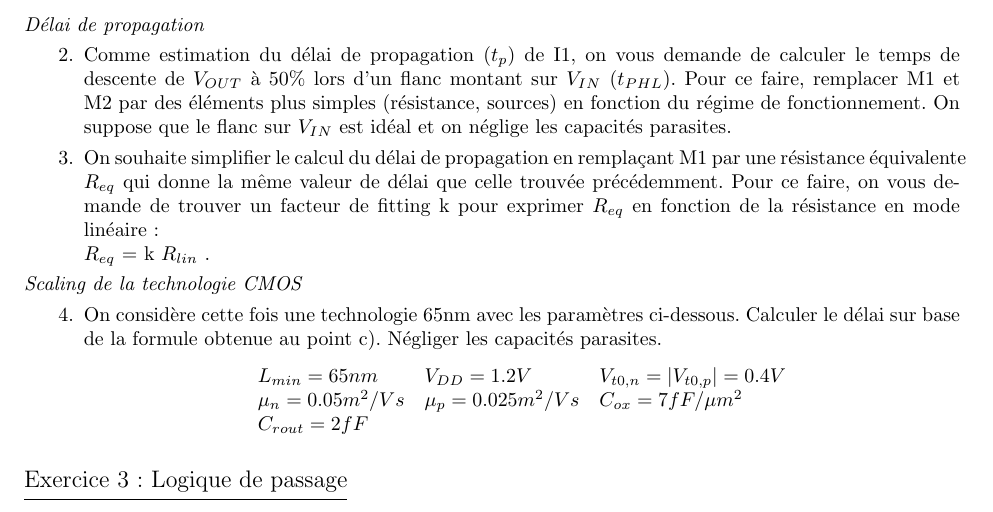
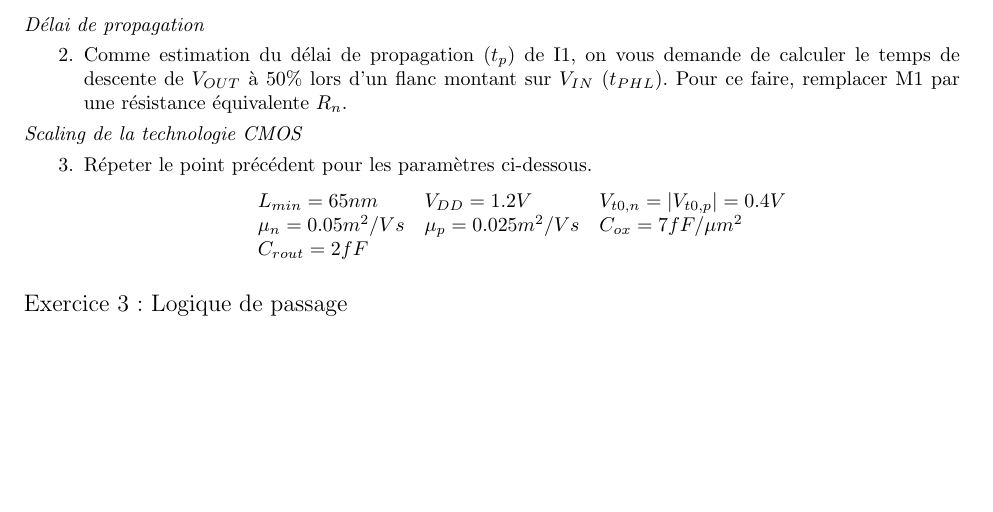
Before and after one commit to anpar/lelec1530-solutions, a LaTeX document (statements/statements.tex, which reads statements/dig1_statements.tex): part of page 17 of 31, cut so that both start at the same text, the shorter picture padded with empty space. Compiled offline with pdfLaTeX.

Commit message:
Fix statements for dig1/ex2

```diff
--- a/statements/dig1_statements.tex
+++ b/statements/dig1_statements.tex
@@ -47,21 +47,25 @@ $
 	\setcounter{enumi}{1}
 	\item Comme estimation du délai de propagation ($t_p$) de I1, on vous demande de
 	calculer le temps de descente de \vout à 50\% lors d'un flanc montant sur \vin
-	($t_{PHL}$). Pour ce faire, remplacer M1 et M2 par des éléments plus simples
-	(résistance, sources) en fonction du régime de fonctionnement. On suppose que
-	le flanc sur \vin est idéal et on néglige les capacités parasites.
-	\item On souhaite simplifier le calcul du délai de propagation en remplaçant M1
-	par une résistance équivalente $R_{eq}$ qui donne la même valeur de délai que
-	celle trouvée précédemment. Pour ce faire, on vous demande de trouver un facteur
-	de fitting k pour exprimer $R_{eq}$ en fonction de la résistance en mode linéaire
-	:\\ $R_{eq}$ = k $R_{lin}$ .
+	($t_{PHL}$). Pour ce faire, remplacer M1 par une résistance équivalente $R_n$.
+	%\item Comme estimation du délai de propagation ($t_p$) de I1, on vous demande de
+	%calculer le temps de descente de \vout à 50\% lors d'un flanc montant sur \vin
+	%($t_{PHL}$). Pour ce faire, remplacer M1 et M2 par des éléments plus simples
+	%(résistance, sources) en fonction du régime de fonctionnement. On suppose que
+	%le flanc sur \vin est idéal et on néglige les capacités parasites.
+	%\item On souhaite simplifier le calcul du délai de propagation en remplaçant M1
+	%par une résistance équivalente $R_{eq}$ qui donne la même valeur de délai que
+	%celle trouvée précédemment. Pour ce faire, on vous demande de trouver un facteur
+	%de fitting k pour exprimer $R_{eq}$ en fonction de la résistance en mode linéaire
+	%:\\ $R_{eq}$ = k $R_{lin}$ .
 \end{enumerate}
 
 \emph{Scaling de la technologie CMOS}
 \begin{enumerate}
-	\setcounter{enumi}{3}
-	\item On considère cette fois une technologie 65nm avec les paramètres ci-dessous.
-	Calculer le délai sur base de la formule obtenue au point c). Négliger les capacités parasites.
+	\setcounter{enumi}{2}
+	\item Répeter le point précédent pour les paramètres ci-dessous.
+	%\item On considère cette fois une technologie 65nm avec les paramètres ci-dessous.
+	%Calculer le délai sur base de la formule obtenue au point c). Négliger les capacités parasites.
 
 	\begin{center}
 	$
```
